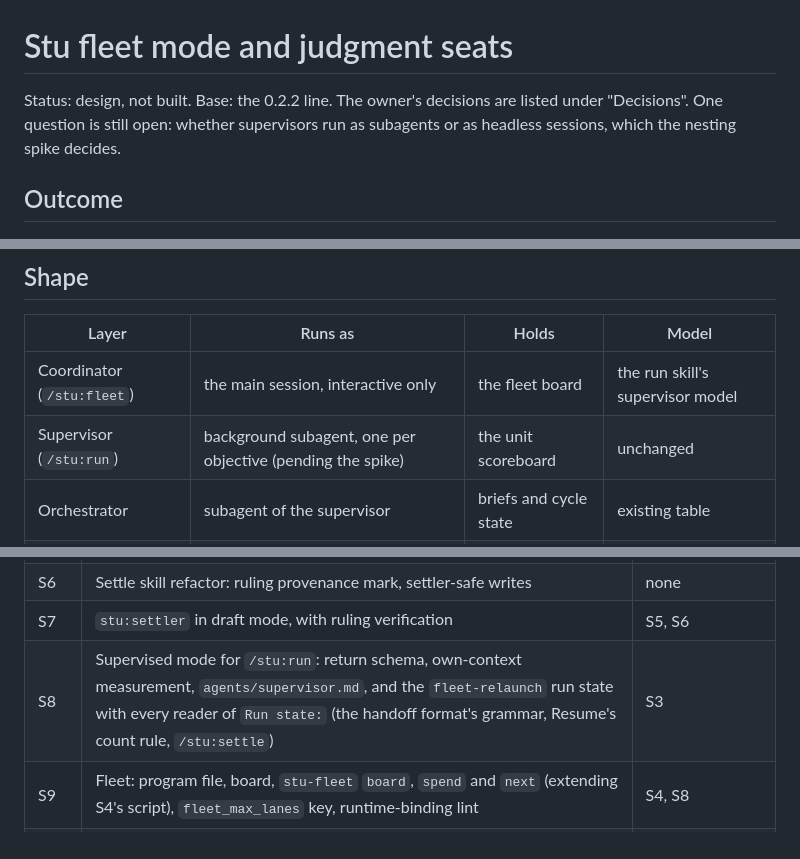
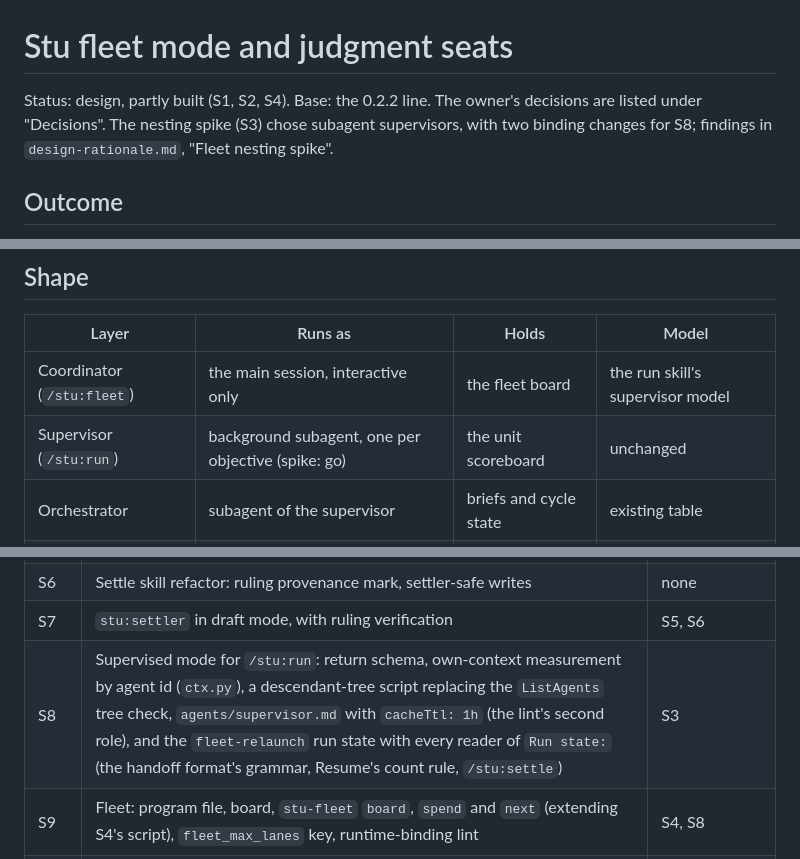
Before and after one commit to keavi-app/stu-claude, a Markdown page: docs/fleet-design.md, 3 parts joined by grey strips. Drawn GitHub-style.

```diff
--- a/docs/fleet-design.md
+++ b/docs/fleet-design.md
@@ -1,8 +1,8 @@
 # Stu fleet mode and judgment seats
 
-Status: design, not built. Base: the 0.2.2 line. The owner's decisions are listed under
-"Decisions". One question is still open: whether supervisors run as subagents or as headless
-sessions, which the nesting spike decides.
+Status: design, partly built (S1, S2, S4). Base: the 0.2.2 line. The owner's decisions are listed
+under "Decisions". The nesting spike (S3) chose subagent supervisors, with two binding changes for
+S8; findings in `design-rationale.md`, "Fleet nesting spike".
 
 ## Outcome
 
@@ -29,7 +29,7 @@ So the cost to remove is the typing and the session-juggling, not the owner's ju
 | Layer | Runs as | Holds | Model |
 |---|---|---|---|
 | Coordinator (`/stu:fleet`) | the main session, interactive only | the fleet board | the run skill's supervisor model |
-| Supervisor (`/stu:run`) | background subagent, one per objective (pending the spike) | the unit scoreboard | unchanged |
+| Supervisor (`/stu:run`) | background subagent, one per objective (spike: go) | the unit scoreboard | unchanged |
 | Orchestrator | subagent of the supervisor | briefs and cycle state | existing table |
 | Workers | subagents of the orchestrator | one brief, one diff | existing table |
 
@@ -412,7 +412,7 @@ Codex note in the same PR.
 | S5 | `judgment_model` key, routing row, lint | none |
 | S6 | Settle skill refactor: ruling provenance mark, settler-safe writes | none |
 | S7 | `stu:settler` in draft mode, with ruling verification | S5, S6 |
-| S8 | Supervised mode for `/stu:run`: return schema, own-context measurement, `agents/supervisor.md`, and the `fleet-relaunch` run state with every reader of `Run state:` (the handoff format's grammar, Resume's count rule, `/stu:settle`) | S3 |
+| S8 | Supervised mode for `/stu:run`: return schema, own-context measurement by agent id (`ctx.py`), a descendant-tree script replacing the `ListAgents` tree check, `agents/supervisor.md` with `cacheTtl: 1h` (the lint's second role), and the `fleet-relaunch` run state with every reader of `Run state:` (the handoff format's grammar, Resume's count rule, `/stu:settle`) | S3 |
 | S9 | Fleet: program file, board, `stu-fleet` `board`, `spend` and `next` (extending S4's script), `fleet_max_lanes` key, runtime-binding lint | S4, S8 |
 | S10 | Fleet: liveness and relaunch, budget limits and loop guard, actuals on the board | S9 |
 | S11 | Fleet: settle brief loop | S7, S10 |
```
Also changed, not shown: other parts of docs/fleet-design.md (+1 -1 lines), docs/design-rationale.md (+27 -0 lines).
